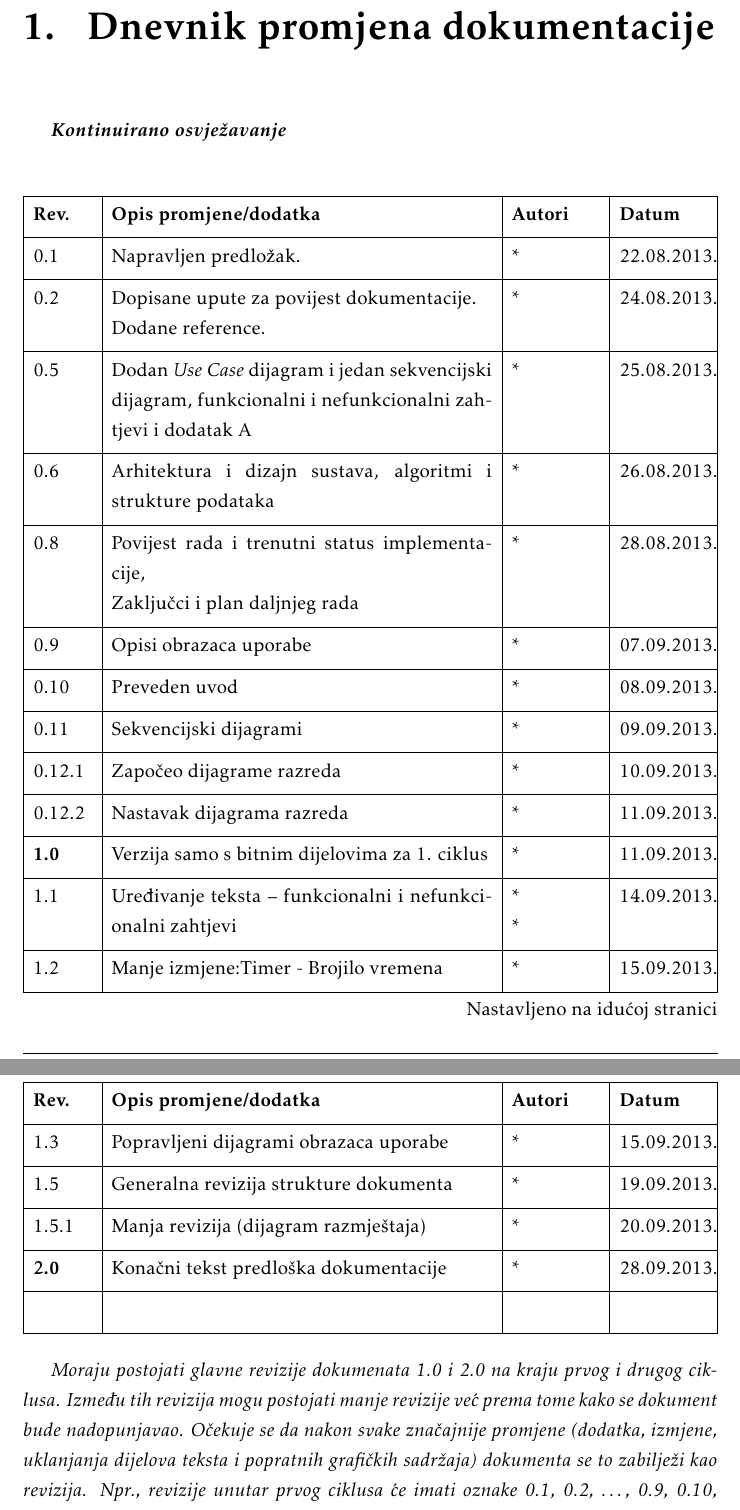
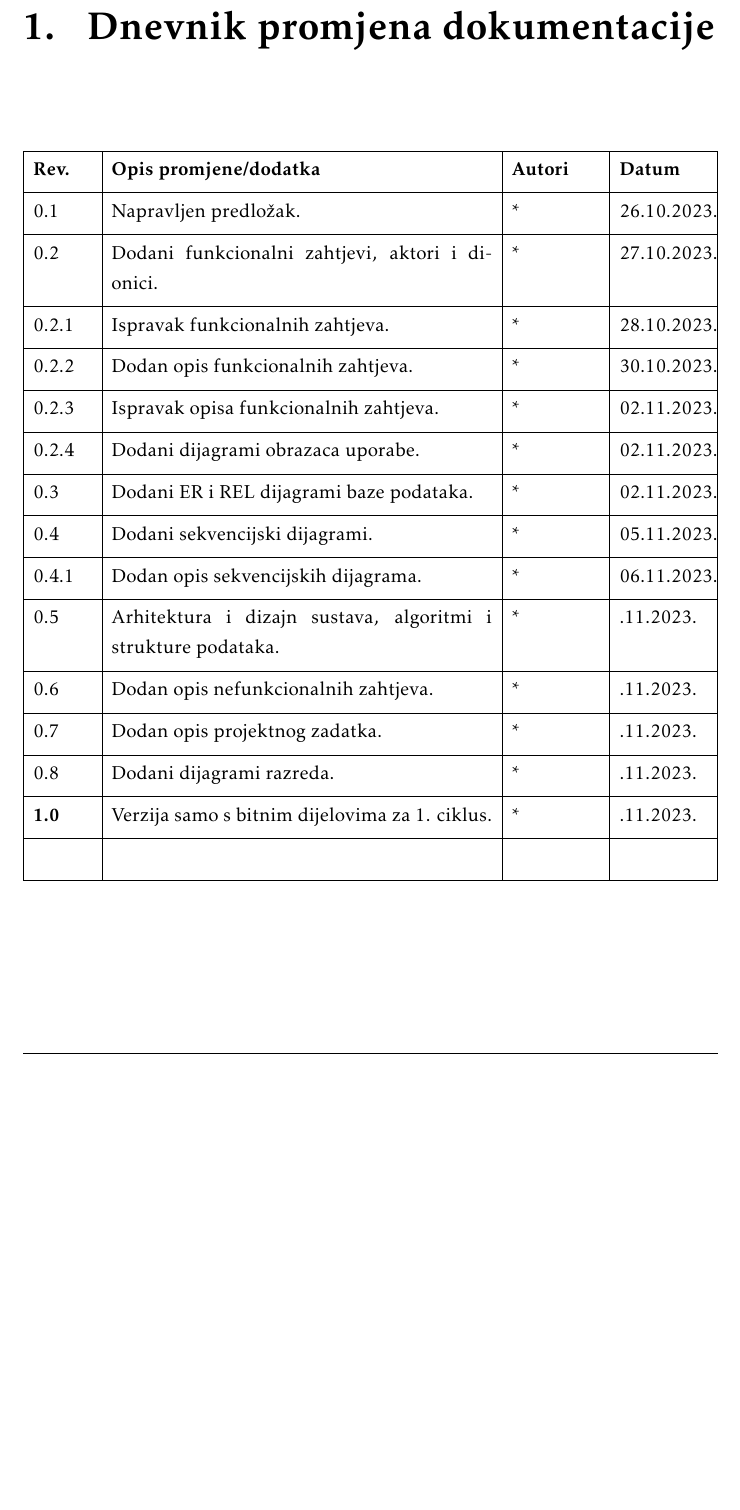
Before and after one commit to andrea0020/DaVincijevi_koderi, a LaTeX document (Dokumentacija/PROGI_ProjektnaDokumentacija.tex, which reads Dokumentacija/Dnevnik_promjena_dokumentacije.tex): two parts of pages 4 and 5 of 46 before the commit and part of page 4 of 45 after it, the two joined at a grey line, cut so that both start at the same text, the shorter picture padded with empty space. Compiled offline with pdfLaTeX.

Commit message:
Ažurirana dokumentacija
Ispravljen dnevnik promjena dokumentacije

```diff
--- a/Dokumentacija/Dnevnik_promjena_dokumentacije.tex
+++ b/Dokumentacija/Dnevnik_promjena_dokumentacije.tex
@@ -1,6 +1,5 @@
 \chapter{Dnevnik promjena dokumentacije}
 
-		\textbf{\textit{Kontinuirano osvježavanje}}\\
 
 
 		\begin{longtblr}[
@@ -12,25 +11,19 @@
 			}
 			\hline
 			\textbf{Rev.}	& \textbf{Opis promjene/dodatka} & \textbf{Autori} & \textbf{Datum}\\[3pt] \hline
-			0.1 & Napravljen predložak.	& * & 22.08.2013. 		\\[3pt] \hline
-			0.2	& Dopisane upute za povijest dokumentacije.\newline Dodane reference. & * & 24.08.2013. 	\\[3pt] \hline
-			0.5 & Dodan \textit{Use Case} dijagram i jedan sekvencijski dijagram, funkcionalni i nefunkcionalni zahtjevi i dodatak A & * & 25.08.2013. \\[3pt] \hline
-			0.6 & Arhitektura i dizajn sustava, algoritmi i strukture podataka & * & 26.08.2013. \\[3pt] \hline
-			0.8 & Povijest rada i trenutni status implementacije,\newline Zaključci i plan daljnjeg rada & * & 28.08.2013. \\[3pt] \hline
-			0.9 & Opisi obrazaca uporabe & * & 07.09.2013. \\[3pt] \hline
-			0.10 & Preveden uvod & * & 08.09.2013. \\[3pt] \hline
-			0.11 & Sekvencijski dijagrami & * & 09.09.2013. \\[3pt] \hline
-			0.12.1 & Započeo dijagrame razreda & * & 10.09.2013. \\[3pt] \hline
-			0.12.2 & Nastavak dijagrama razreda & * & 11.09.2013. \\[3pt] \hline
-			\textbf{1.0} & Verzija samo s bitnim dijelovima za 1. ciklus & * & 11.09.2013. \\[3pt] \hline
-			1.1 & Uređivanje teksta -- funkcionalni i nefunkcionalni zahtjevi & * \newline * & 14.09.2013. \\[3pt] \hline
-			1.2 & Manje izmjene:Timer - Brojilo vremena & * & 15.09.2013. \\[3pt] \hline
-			1.3 & Popravljeni dijagrami obrazaca uporabe & * & 15.09.2013. \\[3pt] \hline
-			1.5 & Generalna revizija strukture dokumenta & * & 19.09.2013. \\[3pt] \hline
-			1.5.1 & Manja revizija (dijagram razmještaja) & * & 20.09.2013. \\[3pt] \hline
-			\textbf{2.0} & Konačni tekst predloška dokumentacije  & * & 28.09.2013. \\[3pt] \hline
+			0.1 & Napravljen predložak.	& * & 26.10.2023. 		\\[3pt] \hline
+			0.2	& Dodani funkcionalni zahtjevi, aktori i dionici. & * & 27.10.2023. 	\\[3pt] \hline
+			0.2.1 & Ispravak funkcionalnih zahtjeva. & * & 28.10.2023. 	\\[3pt] \hline
+			0.2.2	& Dodan opis funkcionalnih zahtjeva. & * & 30.10.2023. 	\\[3pt] \hline
+			0.2.3	& Ispravak opisa funkcionalnih zahtjeva. & * & 02.11.2023. 	\\[3pt] \hline
+			0.2.4	& Dodani dijagrami obrazaca uporabe. & * & 02.11.2023. 	\\[3pt] \hline
+			0.3	& Dodani ER i REL dijagrami baze podataka. & * & 02.11.2023. 	\\[3pt] \hline
+			0.4 & Dodani sekvencijski dijagrami. & * & 05.11.2023. \\[3pt] \hline
+			0.4.1 & Dodan opis sekvencijskih dijagrama. & * & 06.11.2023. \\[3pt] \hline
+			0.5 & Arhitektura i dizajn sustava, algoritmi i strukture podataka. & * & .11.2023. \\[3pt] \hline
+			0.6	& Dodan opis nefunkcionalnih zahtjeva. & * & .11.2023. 	\\[3pt] \hline
+			0.7	& Dodan opis projektnog zadatka. & * & .11.2023. 	\\[3pt] \hline
+			0.8 & Dodani dijagrami razreda. & * & .11.2023. \\[3pt] \hline
+			\textbf{1.0} & Verzija samo s bitnim dijelovima za 1. ciklus. & * & .11.2023. \\[3pt] \hline
 			&  &  & \\[3pt] \hline
 		\end{longtblr}
-
-
-		\textit{Moraju postojati glavne revizije dokumenata 1.0 i 2.0 na kraju prvog i drugog ciklusa. Između tih revizija mogu postojati manje revizije već prema tome kako se dokument bude nadopunjavao. Očekuje se da nakon svake značajnije promjene (dodatka, izmjene, uklanjanja dijelova teksta i popratnih grafičkih sadržaja) dokumenta se to zabilježi kao revizija. Npr., revizije unutar prvog ciklusa će imati oznake 0.1, 0.2, …, 0.9, 0.10, 0.11.. sve do konačne revizije prvog ciklusa 1.0. U drugom ciklusu se nastavlja s revizijama 1.1, 1.2, itd.}
```
Also changed, not shown: Dokumentacija/PROGI_ProjektnaDokumentacija.tex (+1 -1 lines), Dokumentacija/PROGI_ProjektnaDokumentacija.pdf.
